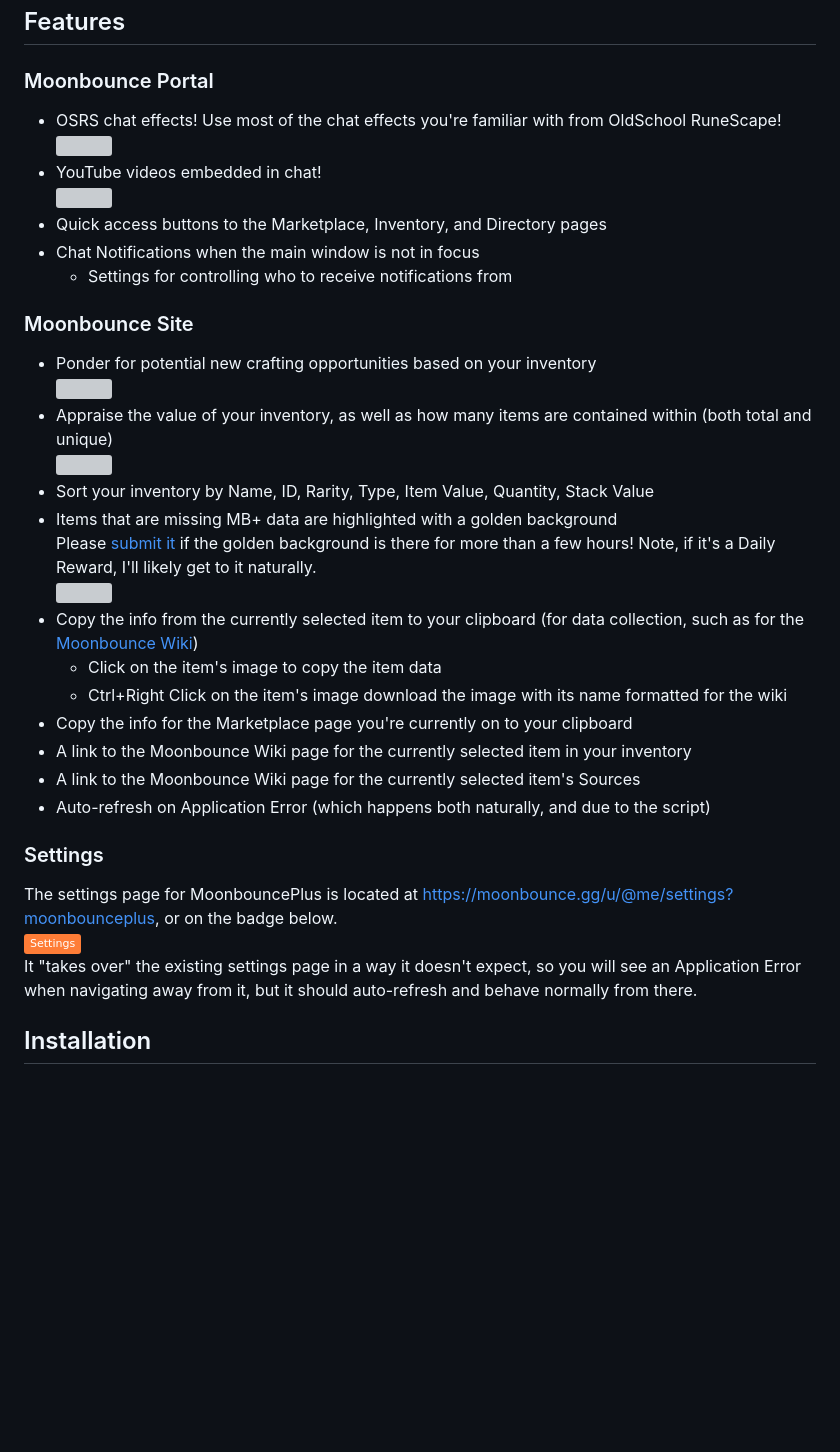
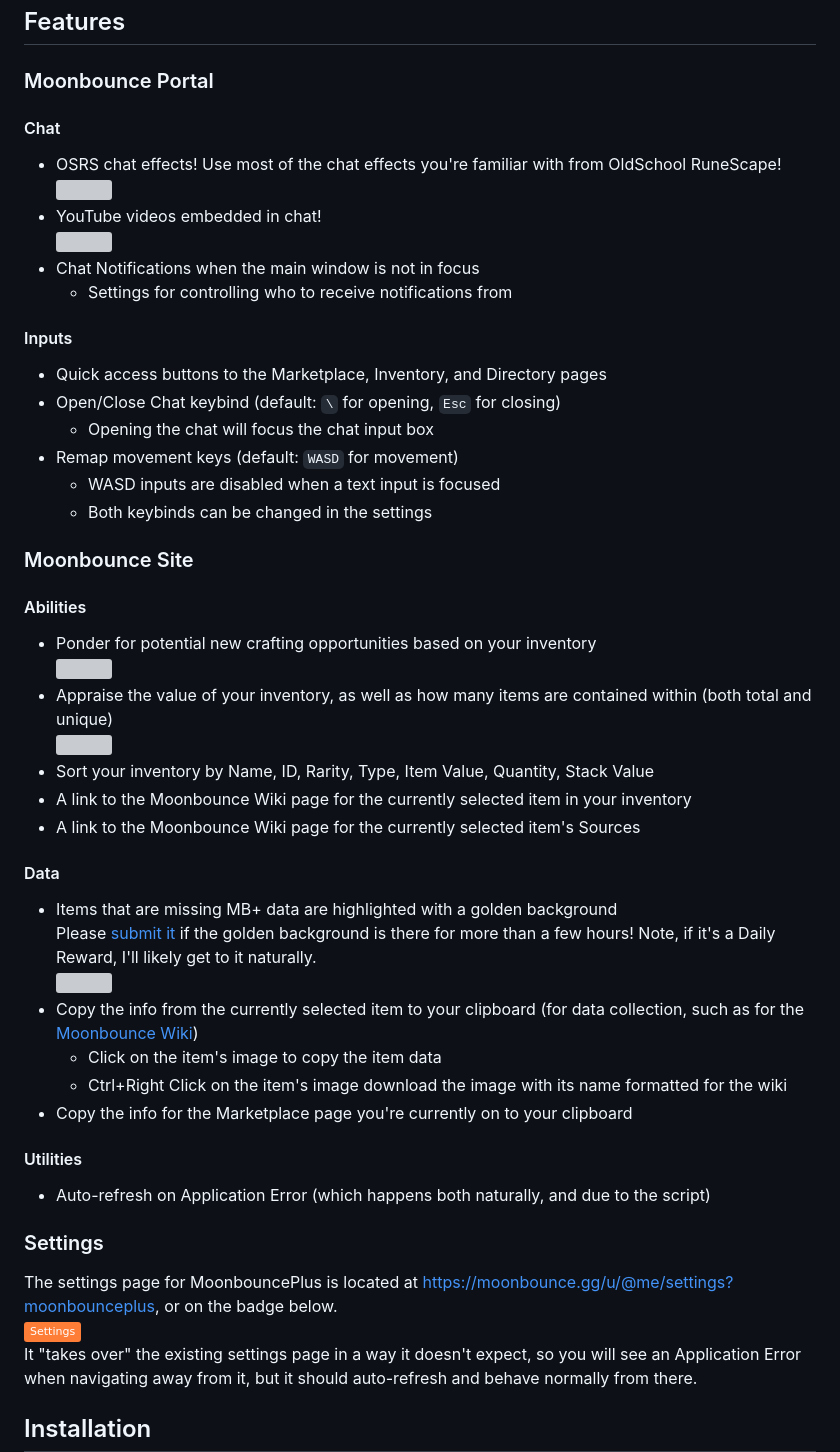
Before and after one commit to Jordy3D/MoonbouncePlus, a Markdown page: README.md, the part around one of its changes. Drawn GitHub-style; badges without logos; blank space fills up the shorter version; grey boxes are pictures that could not be loaded.

```diff
--- a/README.md
+++ b/README.md
@@ -19,21 +19,37 @@
 
 ### Moonbounce Portal
 
+#### Chat
+
 -   OSRS chat effects! Use most of the chat effects you're familiar with from OldSchool RuneScape!
     <img src="https://github.com/Jordy3D/MoonbouncePlus/assets/19144524/33e1a56b-4c4f-462e-a7fd-794786b892f3" width=300 style="border-radius: 15px">
 -   YouTube videos embedded in chat!
     <img src="https://github.com/user-attachments/assets/fbece47a-ee5d-40bb-9aa9-5956456d0136" width=300 style="border-radius: 15px">
--   Quick access buttons to the Marketplace, Inventory, and Directory pages
 -   Chat Notifications when the main window is not in focus
     -   Settings for controlling who to receive notifications from
 
+#### Inputs
+
+-   Quick access buttons to the Marketplace, Inventory, and Directory pages
+-   Open/Close Chat keybind (default: `\` for opening, `Esc` for closing)
+    -   Opening the chat will focus the chat input box
+-   Remap movement keys (default: `WASD` for movement)
+    -   WASD inputs are disabled when a text input is focused
+    -   Both keybinds can be changed in the settings
+
 ### Moonbounce Site
 
+#### Abilities
 -   Ponder for potential new crafting opportunities based on your inventory
     <img src="https://github.com/Jordy3D/MoonbouncePlus/assets/19144524/3a386947-a633-405b-9ed4-5e3432abe4c2" width=300 style="border-radius: 15px">
 -   Appraise the value of your inventory, as well as how many items are contained within (both total and unique)
     <img src="https://github.com/Jordy3D/MoonbouncePlus/assets/19144524/1efd6494-434b-4bbd-90bc-7b6aad0e6916" width=300 style="border-radius: 15px">
 -   Sort your inventory by Name, ID, Rarity, Type, Item Value, Quantity, Stack Value
+-   A link to the Moonbounce Wiki page for the currently selected item in your inventory
+-   A link to the Moonbounce Wiki page for the currently selected item's Sources
+
+#### Data
+
 -   Items that are missing MB+ data are highlighted with a golden background
     Please [submit it](https://github.com/Jordy3D/MoonbouncePlus/issues/new?assignees=&labels=&projects=&template=data-template.md&title=New+Data%3A+%5BITEM+NAME%5D) if the golden background is there for more than a few hours! Note, if it's a Daily Reward, I'll likely get to it naturally.
     <img src="https://github.com/user-attachments/assets/1585aee7-09f6-4377-8592-5ecef0f86c77" width=200 style="border-radius: 15px">
@@ -41,15 +57,15 @@
     -   Click on the item's image to copy the item data
     -   Ctrl+Right Click on the item's image download the image with its name formatted for the wiki
 -   Copy the info for the Marketplace page you're currently on to your clipboard
--   A link to the Moonbounce Wiki page for the currently selected item in your inventory
--   A link to the Moonbounce Wiki page for the currently selected item's Sources
+
+#### Utilities
 -   Auto-refresh on Application Error (which happens both naturally, and due to the script)
 
 ### Settings
 
 The settings page for MoonbouncePlus is located at https://moonbounce.gg/u/@me/settings?moonbounceplus, or on the badge below.
 <a href="https://moonbounce.gg/u/@me/settings?moonbounceplus">
-  <img src="https://img.shields.io/badge/Settings-orange.svg">
+<img src="https://img.shields.io/badge/Settings-orange.svg">
 </a>
 It "takes over" the existing settings page in a way it doesn't expect, so you will see an Application Error when navigating away from it, but it should auto-refresh and behave normally from there.
 
```
Also changed, not shown: other parts of README.md (+5 -2 lines).
